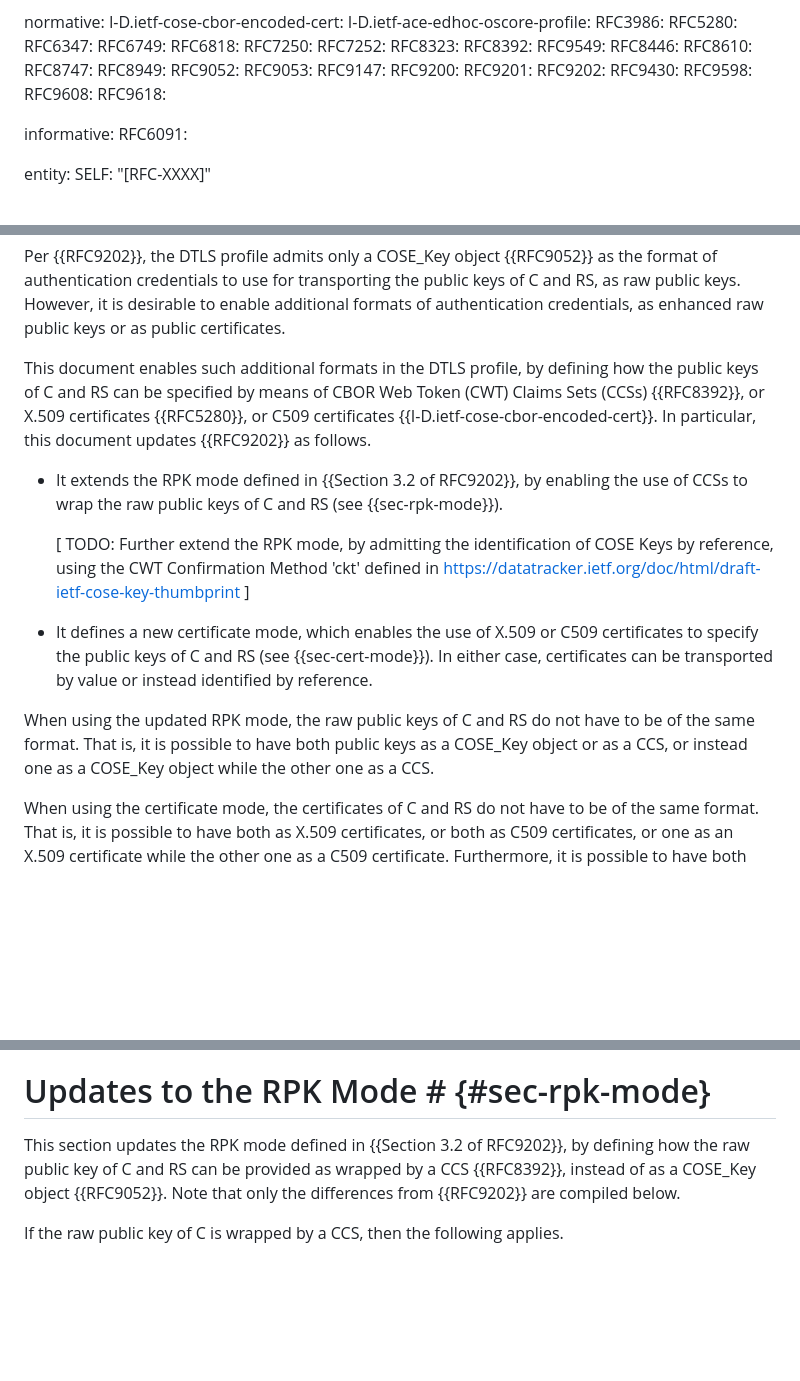
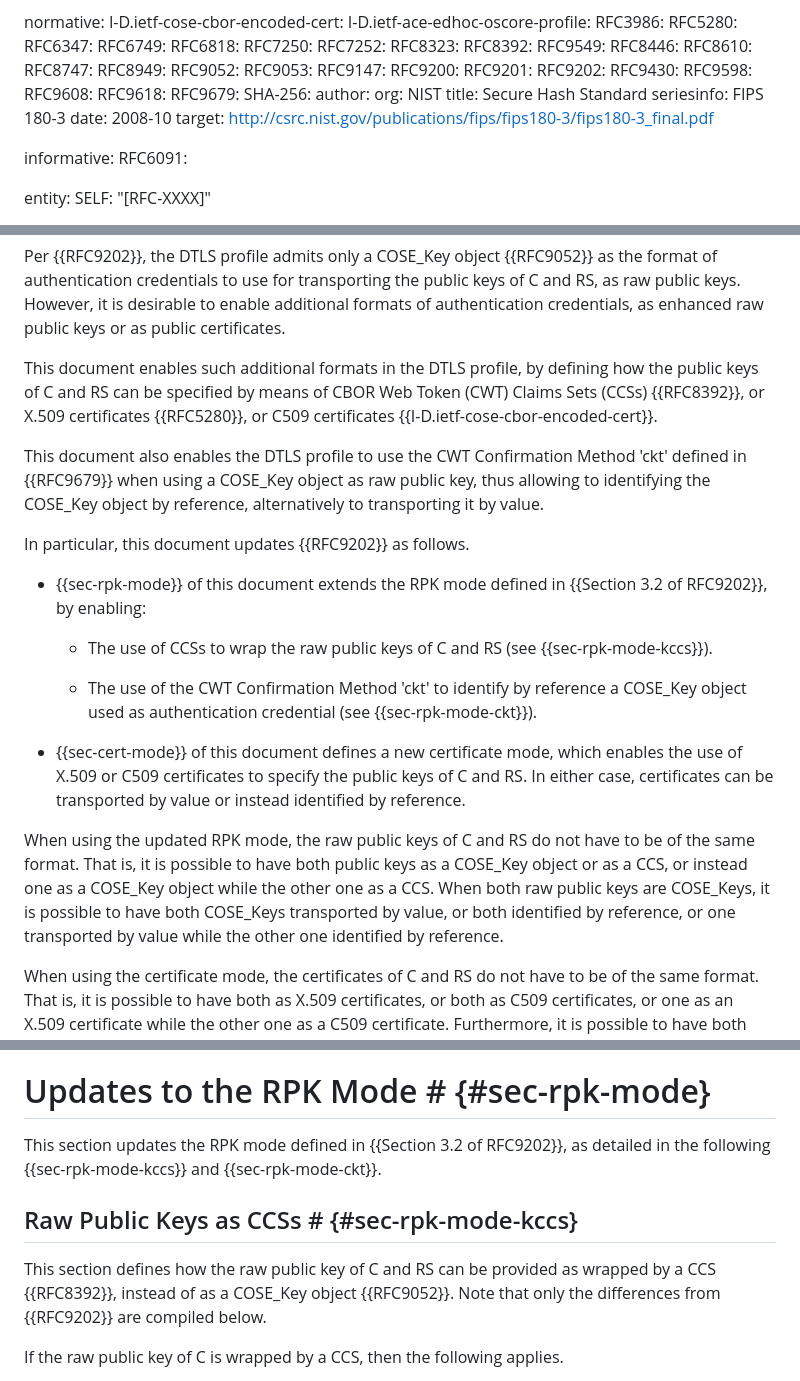
Before and after one commit to ace-wg/ace-authcred-dtls-profile, a Markdown page: draft-ietf-ace-authcred-dtls-profile.md, 3 parts joined by grey strips. Rendered like a GitHub page; blank space fills up the shorter version.

Commit message:
Enabled use of COSE Keys identified by reference with a thumbprint

```diff
--- a/draft-ietf-ace-authcred-dtls-profile.md
+++ b/draft-ietf-ace-authcred-dtls-profile.md
@@ -64,6 +64,14 @@ normative:
   RFC9598:
   RFC9608:
   RFC9618:
+  RFC9679:
+  SHA-256:
+    author:
+      org: NIST
+    title: Secure Hash Standard
+    seriesinfo: FIPS 180-3
+    date: 2008-10
+    target: http://csrc.nist.gov/publications/fips/fips180-3/fips180-3_final.pdf
 
 informative:
   RFC6091:
@@ -92,15 +100,21 @@ That is, C specifies its public key to the AS when requesting an access token, a
 
 Per {{RFC9202}}, the DTLS profile admits only a COSE_Key object {{RFC9052}} as the format of authentication credentials to use for transporting the public keys of C and RS, as raw public keys. However, it is desirable to enable additional formats of authentication credentials, as enhanced raw public keys or as public certificates.
 
-This document enables such additional formats in the DTLS profile, by defining how the public keys of C and RS can be specified by means of CBOR Web Token (CWT) Claims Sets (CCSs) {{RFC8392}}, or X.509 certificates {{RFC5280}}, or C509 certificates {{I-D.ietf-cose-cbor-encoded-cert}}. In particular, this document updates {{RFC9202}} as follows.
+This document enables such additional formats in the DTLS profile, by defining how the public keys of C and RS can be specified by means of CBOR Web Token (CWT) Claims Sets (CCSs) {{RFC8392}}, or X.509 certificates {{RFC5280}}, or C509 certificates {{I-D.ietf-cose-cbor-encoded-cert}}.
 
-* It extends the RPK mode defined in {{Section 3.2 of RFC9202}}, by enabling the use of CCSs to wrap the raw public keys of C and RS (see {{sec-rpk-mode}}).
+This document also enables the DTLS profile to use the CWT Confirmation Method 'ckt' defined in {{RFC9679}} when using a COSE_Key object as raw public key, thus allowing to identifying the COSE_Key object by reference, alternatively to transporting it by value.
 
-  \[ TODO: Further extend the RPK mode, by admitting the identification of COSE Keys by reference, using the CWT Confirmation Method 'ckt' defined in https://datatracker.ietf.org/doc/html/draft-ietf-cose-key-thumbprint \]
+In particular, this document updates {{RFC9202}} as follows.
 
-* It defines a new certificate mode, which enables the use of X.509 or C509 certificates to specify the public keys of C and RS (see {{sec-cert-mode}}). In either case, certificates can be transported by value or instead identified by reference.
+* {{sec-rpk-mode}} of this document extends the RPK mode defined in {{Section 3.2 of RFC9202}}, by enabling:
 
-When using the updated RPK mode, the raw public keys of C and RS do not have to be of the same format. That is, it is possible to have both public keys as a COSE_Key object or as a CCS, or instead one as a COSE_Key object while the other one as a CCS.
+  - The use of CCSs to wrap the raw public keys of C and RS (see {{sec-rpk-mode-kccs}}).
+
+  - The use of the CWT Confirmation Method 'ckt' to identify by reference a COSE_Key object used as authentication credential (see {{sec-rpk-mode-ckt}}).
+
+* {{sec-cert-mode}} of this document defines a new certificate mode, which enables the use of X.509 or C509 certificates to specify the public keys of C and RS. In either case, certificates can be transported by value or instead identified by reference.
+
+When using the updated RPK mode, the raw public keys of C and RS do not have to be of the same format. That is, it is possible to have both public keys as a COSE_Key object or as a CCS, or instead one as a COSE_Key object while the other one as a CCS. When both raw public keys are COSE_Keys, it is possible to have both COSE_Keys transported by value, or both identified by reference, or one transported by value while the other one identified by reference.
 
 When using the certificate mode, the certificates of C and RS do not have to be of the same format. That is, it is possible to have both as X.509 certificates, or both as C509 certificates, or one as an X.509 certificate while the other one as a C509 certificate. Furthermore, it is possible to have both certificates transported by value, or both identified by reference, or one transported by value while the other one identified by reference.
 
@@ -132,7 +146,11 @@ Note to RFC Editor: Please delete the paragraph immediately preceding this note.
 
 # Updates to the RPK Mode # {#sec-rpk-mode}
 
-This section updates the RPK mode defined in {{Section 3.2 of RFC9202}}, by defining how the raw public key of C and RS can be provided as wrapped by a CCS {{RFC8392}}, instead of as a COSE_Key object {{RFC9052}}. Note that only the differences from {{RFC9202}} are compiled below.
+This section updates the RPK mode defined in {{Section 3.2 of RFC9202}}, as detailed in the following {{sec-rpk-mode-kccs}} and {{sec-rpk-mode-ckt}}.
+
+## Raw Public Keys as CCSs # {#sec-rpk-mode-kccs}
+
+This section defines how the raw public key of C and RS can be provided as wrapped by a CCS {{RFC8392}}, instead of as a COSE_Key object {{RFC9052}}. Note that only the differences from {{RFC9202}} are compiled below.
 
 If the raw public key of C is wrapped by a CCS, then the following applies.
 
```
Also changed, not shown: other parts of draft-ietf-ace-authcred-dtls-profile.md (+69 -4 lines).
